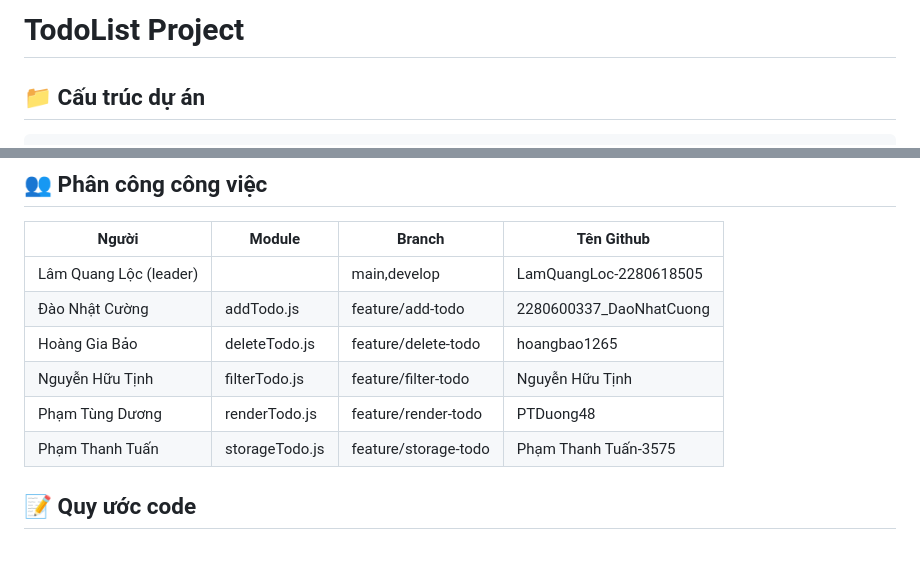
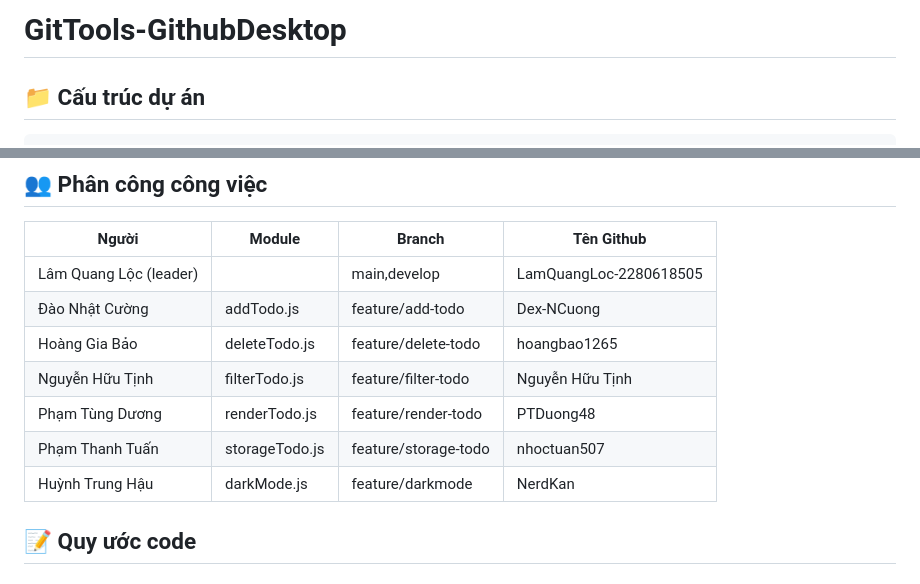
Before and after one commit to lamquangloc/GitTools-GithubDesktop, a Markdown page: README.md, 2 parts joined by grey strips. Rendered like a GitHub page.

Commit message:
Update new README

````diff
--- a/README.md
+++ b/README.md
@@ -1,4 +1,4 @@
-# TodoList Project
+# GitTools-GithubDesktop
 
 ## 📁 Cấu trúc dự án
 ```
@@ -21,12 +21,12 @@ todolist/
 | Người | Module | Branch | Tên Github |
 |-------|--------|--------|------------|
 | Lâm Quang Lộc (leader) |  | main,develop | LamQuangLoc-2280618505 |
-| Đào Nhật Cường | addTodo.js | feature/add-todo | 2280600337_DaoNhatCuong |
+| Đào Nhật Cường | addTodo.js | feature/add-todo | Dex-NCuong |
 | Hoàng Gia Bảo | deleteTodo.js | feature/delete-todo | hoangbao1265 |
 | Nguyễn Hữu Tịnh | filterTodo.js | feature/filter-todo | Nguyễn Hữu Tịnh |
 | Phạm Tùng Dương | renderTodo.js | feature/render-todo | PTDuong48 |
-| Phạm Thanh Tuấn | storageTodo.js | feature/storage-todo | Phạm Thanh Tuấn-3575 |
-
+| Phạm Thanh Tuấn | storageTodo.js | feature/storage-todo | nhoctuan507 |
+| Huỳnh Trung Hậu | darkMode.js | feature/darkmode | NerdKan |
 ## 📝 Quy ước code
 
 ### 1. Cấu trúc dữ liệu Todo
````
